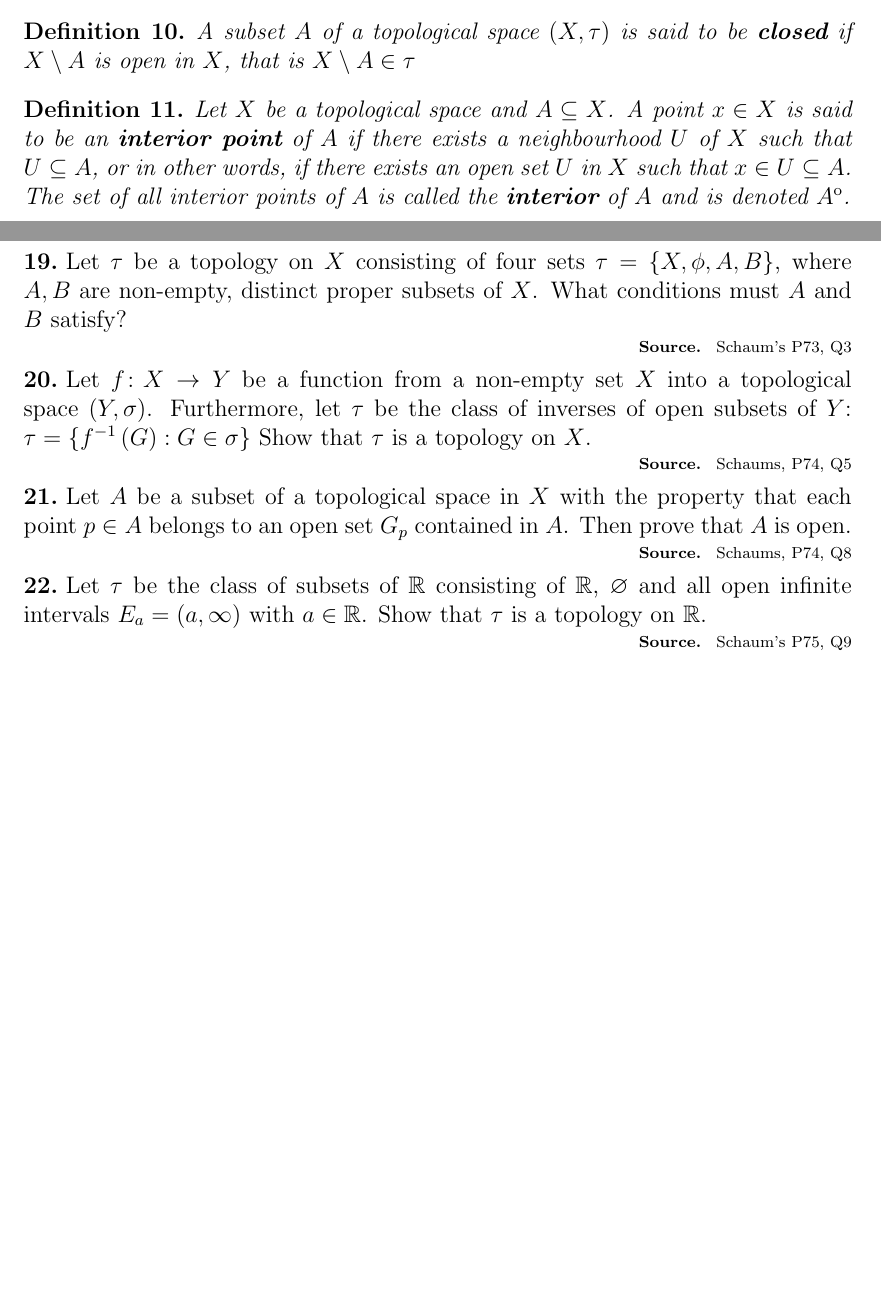
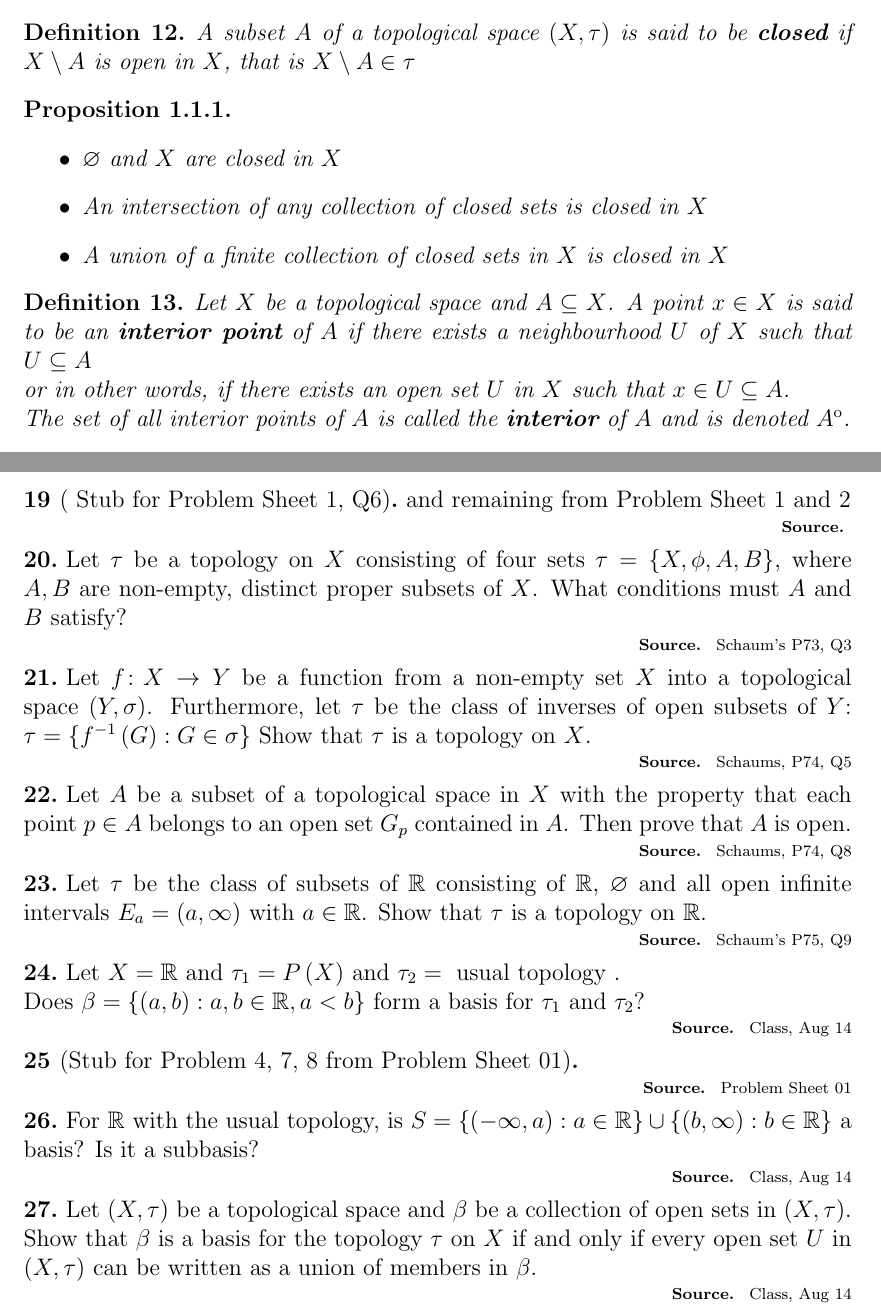
Before and after one commit to pranayrk/topology_notes, a LaTeX document (output/topology_notes.tex): two parts of pages 3 and 6 of 6 before the commit and two parts of pages 3 and 7 of 7 after it, joined at a grey line, cut so that both start at the same text, the shorter picture padded with empty space. The pictures show the PDF file output/topology_notes.pdf that the author committed with the source.

Commit message:
Added till Aug 14

```diff
--- a/output/topology_notes.tex
+++ b/output/topology_notes.tex
@@ -77,6 +77,16 @@ Let $X$ be any set. The collection $\tau = \left\{ \varnothing, X \right\}$ is c
 \end{defn}
 
 \begin{defn}
+    Let $X$ be any set. The collection $\\tau = \left\{ A \subseteq X  :  X \setminus A \text{ is finite } \right\} \cup \left\{ \varnothing \right\}$ is called the \textbf{co-finite topology}.
+\end{defn}
+
+\begin{defn}
+    Let $X$ be any set. The collection $\\tau = \left\{ A \subseteq X  :  X \setminus A \text{ is countable } \right\} \cup \left\{ \varnothing \right\}$ is called the \textbf{co-finite topology}.
+\end{defn}
+
+
+
+\begin{defn}
 A topology $\tau$ on a set $X$ is said to be \textbf{metrizable} if there exists a metric $d$ on $X$ such that the topology $\tau_d$ generated by the metric $d$ coincides with $\tau$.
 \end{defn}
 
@@ -98,9 +108,76 @@ By a \textbf{neighbourhood} of a point $x$ in a topological space $\left (X, \ta
 A subset $A$ of a topological space $\left (X, \tau\right )$ is said to be \textbf{closed} if $X \setminus A$ is open in $X$, that is $X \setminus A \in \tau$
 \end{defn}
 
+\begin{prop}
+    \begin{itemize}
+        \item[]
+        \item  $\varnothing$ and $X$ are closed in $X$
+        \item An intersection of any collection of closed sets is closed in $X$
+        \item A union of a \textit{finite} collection of closed sets in $X$ is closed in $X$
+    \end{itemize}
+\end{prop}
+
 \begin{defn}
-Let $X$ be a topological space and $A \subseteq X$. A point $x \in X$ is said to be an \textbf{interior point} of $A$ if there exists a neighbourhood $U$ of $X$ such that $U \subseteq A$, or in other words, if there exists an open set $U$ in $X$ such that $x \in U \subseteq A$. The set of all interior points of $A$ is called the \textbf{interior} of $A$ and is denoted $A^\mathrm{o}$.
+Let $X$ be a topological space and $A \subseteq X$. A point $x \in X$ is said to be an \textbf{interior point} of $A$ if there exists a neighbourhood $U$ of $X$ such that $U \subseteq A$\\ or in other words, if there exists an open set $U$ in $X$ such that $x \in U \subseteq A$.
+
+The set of all interior points of $A$ is called the \textbf{interior} of $A$ and is denoted $A^\mathrm{o}$.
 \end{defn}
+
+\begin{thm}
+    Let $\left (X, d\right )$ be a topological space and $S \subseteq X$. Then $S^\mathrm{o}$ is the largest open set in $X$ that is contained in $S$.
+\end{thm}
+
+\begin{thm}
+    Let $X$ be a topological space and $S \subseteq X$ Then $S$ is open if and only if $S = S^\mathrm{o}$.
+\end{thm}
+
+\section{Bases and Subbases}
+
+\begin{defn}
+    Let $X$ be a topological space. A collection $\beta$ of open subsets of $X$ is said to be a \textbf{basis} for the topology on $X$ if for every open set $U$ in $X$ and $x \in U$, there exists a $B \in \beta$ such that $x \in B \subseteq U$.
+
+    Members of $\beta$ are called \textbf{basis open sets} corresponding to basis $\beta$.
+\end{defn}
+
+\begin{note}
+    For any topological space $\left (X, \tau\right )$, $\tau$ is a basis for $\tau$.
+\end{note}
+
+\begin{note}
+    In $\mathbb{R}$ the set $\left\{ \left (x - \varepsilon, x + \varepsilon\right )  :  x \in \mathbb{R}\text{ and }\varepsilon >0 \right\}$ is a basis for the usual topology.
+\end{note}
+
+\begin{note}
+    For $\left (\mathbb{R}, \tau\right )$, where $\tau$ is the discrete topology, $\beta = \left\{ \left\{ x \right\}  :  x \in \mathbb{R} \right\}$ is a basis for $\tau$ on $\mathbb{R}$.
+\end{note}
+
+\begin{note}
+    In $\mathbb{R}$ the set $\left\{ \left (x - \frac{1}{n}, x + \frac{1}{n}\right )  :  x \in \mathbb{R}\text{ and }n \in \mathbb{N} \right\}$ is a basis for the usual topology.
+\end{note}
+
+\begin{note}
+    In $\mathbb{R}$ the set $\left\{ \left (a, b\right )  :  a,b \in \mathbb{Q}\text{ and }a < b \right\}$ is a basis for the usual topology. This is a countable basis for $\mathbb{R}$ with the usual topology.
+\end{note}
+
+\begin{note}
+    Let $\left (X, \tau\right )$ be a metrizable space. Then $\beta = \left\{ B\left (x, \varepsilon\right )  :  x \in X, \varepsilon >0 \right\}$ is a basis for $\tau$.
+\end{note}
+
+\begin{defn}
+    Let $\left (X, \tau\right )$ be a topological space. A collection $S \subseteq \tau$ is said to be a \textbf{subbasis} for the topology $\tau$ if for every open set $U$ in $\tau$ and $x \in U$, there exists a finite subcollection $\left\{ s_1, s_2, ..., s_n \right\}$ in $S$ such that $x \in \displaystyle\bigcap_{i = 1}^n S_i \subseteq U$
+
+    Members of $S$ are called \textbf{subbasis open sets} corresponding to $S$.
+\end{defn}
+
+\begin{note}
+    For a topological space $\left (X, \tau\right )$ a collection $S$ is a subbasis for the topology $\tau$ if and only if the collection of all finite intersections of members in $S$ forms a basis for the topology $\tau$.
+\end{note}
+
+\begin{thm}
+    Let $\left (X, \tau\right )$ be a topological space and $\beta$ be a collection of open sets in $\left (X, \tau\right )$.
+
+    Then $\beta$ is a basis for the topology $\tau$ on $X$ if and only if every open set $U$ in $\left (X, \tau\right )$ can be written as a union of members in $\beta$.
+\end{thm}
 
 \chapter{Exercises}
 \line(1,0){360}
@@ -306,6 +379,15 @@ Class, Aug 11
 
 \begin{samepage}
 \begin{ex}
+[ Stub for Problem Sheet 1, Q6] and remaining from Problem Sheet 1 and 2
+\end{ex}
+\begin{source}
+\end{source}
+\end{samepage}
+
+
+\begin{samepage}
+\begin{ex}
 Let $\tau$ be a topology on $X$ consisting of four sets $ \tau = \left\{ X, \phi, A, B \right\} $, where $A, B$ are non-empty, distinct proper subsets of $X$.
 What conditions must $A$ and $B$ satisfy?
 \end{ex}
@@ -346,4 +428,43 @@ Schaum's P75, Q9
 \end{source}
 \end{samepage}
 
+\begin{samepage}
+\begin{ex}
+    Let $X = \mathbb{R}$ and $\tau_1 = P\left (X\right )$ and $\tau_2 = \text{ usual topology }$. \\
+    Does $\beta = \left\{ \left (a,b\right )  :  a,b \in \mathbb{R}, a < b \right\}$ form a basis for $\tau_1$ and $\tau_2$?
+\end{ex}
+\begin{source}
+    Class, Aug 14
+\end{source}
+\end{samepage}
+
+\begin{samepage}
+\begin{ex}
+[Stub for Problem 4, 7, 8 from Problem Sheet 01]
+\end{ex}
+\begin{source}
+Problem Sheet 01
+\end{source}
+\end{samepage}
+
+\begin{samepage}
+\begin{ex}
+    For $\mathbb{R}$ with the usual topology, is $S = \left\{ \left (- \infty, a\right )  :  a \in \mathbb{R} \right\} \cup \left\{ \left (b, \infty\right )  :  b \in \mathbb{R} \right\}$ a basis? Is it a subbasis?
+\end{ex}
+\begin{source}
+Class, Aug 14
+\end{source}
+\end{samepage}
+
+\begin{samepage}
+\begin{ex}
+Let $\left (X, \tau\right )$ be a topological space and $\beta$ be a collection of open sets in $\left (X, \tau\right )$.
+
+Show that $\beta$ is a basis for the topology $\tau$ on $X$ if and only if every open set $U$ in $\left (X, \tau\right )$ can be written as a union of members in $\beta$.
+\end{ex}
+\begin{source}
+Class, Aug 14
+\end{source}
+\end{samepage}
+
 \end{document}
```
Also changed, not shown: src/definitions_and_theory/bases_and_subbases.tex (added, +47 -0 lines), src/definitions_and_theory/definitions_and_theory.yml (+1 -0 lines), src/definitions_and_theory/topological_spaces.tex (+30 -1 lines), src/exercises/bases_and_subbases/bases_and_subbases.yml (added, +5 -0 lines), src/exercises/bases_and_subbases/class/Class_14_08_01.tex (added, +9 -0 lines), src/exercises/bases_and_subbases/class/Class_14_08_02.tex (added, +8 -0 lines), src/exercises/bases_and_subbases/class/Class_14_08_03.tex (added, +10 -0 lines), src/exercises/bases_and_subbases/class/Problem_Sheet_01_Q4.tex (added, +8 -0 lines), src/exercises/exercises.yml (+1 -0 lines), src/exercises/topological_spaces/class/Class_07_Aug_03.tex (+0 -2 lines), src/exercises/topological_spaces/class/Class_07_Aug_04.tex (+0 -2 lines), src/exercises/topological_spaces/class/Problem_Sheet_01_Q6.tex (added, +7 -0 lines), src/exercises/topological_spaces/topological_spaces.yml (+1 -0 lines), output/topology_notes.pdf, 1 more files, 4 other files.
